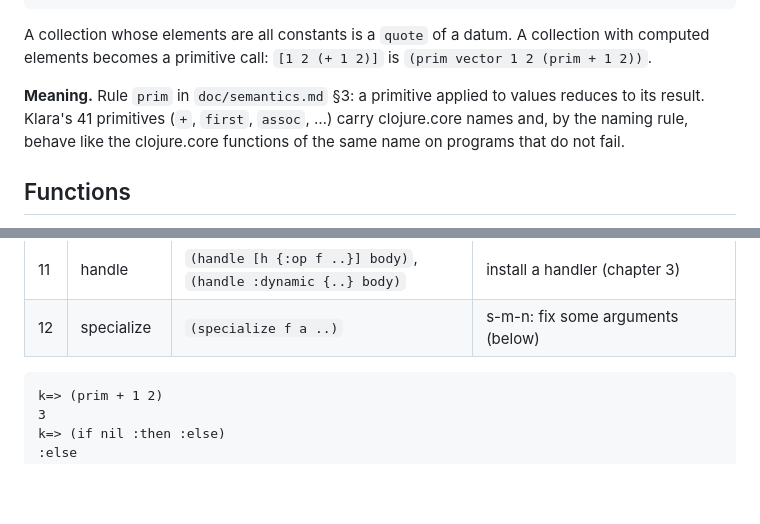
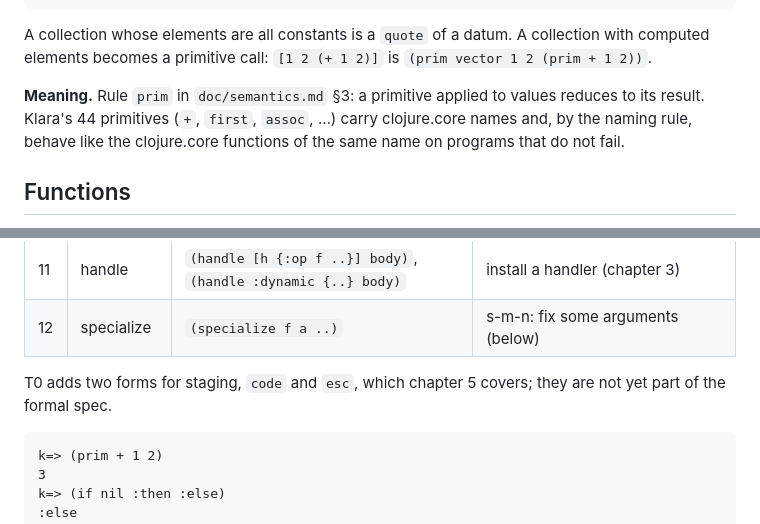
Before and after one commit to replikativ/klara, a Markdown page: doc/guide/01-core.md, 2 parts joined by grey strips. Rendered like a GitHub page; blank space fills up the shorter version.

````diff
--- a/doc/guide/01-core.md
+++ b/doc/guide/01-core.md
@@ -35,7 +35,7 @@ collection with computed elements becomes a primitive call: `[1 2 (+ 1 2)]`
 is `(prim vector 1 2 (prim + 1 2))`.
 
 **Meaning.** Rule `prim` in `doc/semantics.md` §3: a primitive applied to
-values reduces to its result. Klara's 41 primitives (`+`, `first`, `assoc`,
+values reduces to its result. Klara's 44 primitives (`+`, `first`, `assoc`,
 …) carry clojure.core names and, by the naming rule, behave like the
 clojure.core functions of the same name on programs that do not fail.
 
@@ -124,6 +124,9 @@ k=> (fact 20)
 | 10 | perform | `(perform h :op a ..)`, `(perform :ns/op a ..)` | perform an effect (chapter 3) |
 | 11 | handle | `(handle [h {:op f ..}] body)`, `(handle :dynamic {..} body)` | install a handler (chapter 3) |
 | 12 | specialize | `(specialize f a ..)` | s-m-n: fix some arguments (below) |
+
+T0 adds two forms for staging, `code` and `esc`, which chapter 5 covers;
+they are not yet part of the formal spec.
 
 ```klara-repl
 k=> (prim + 1 2)
````
Also changed, not shown: doc/architecture.md (+1 -1 lines), doc/semantics.md (+12 -3 lines).
